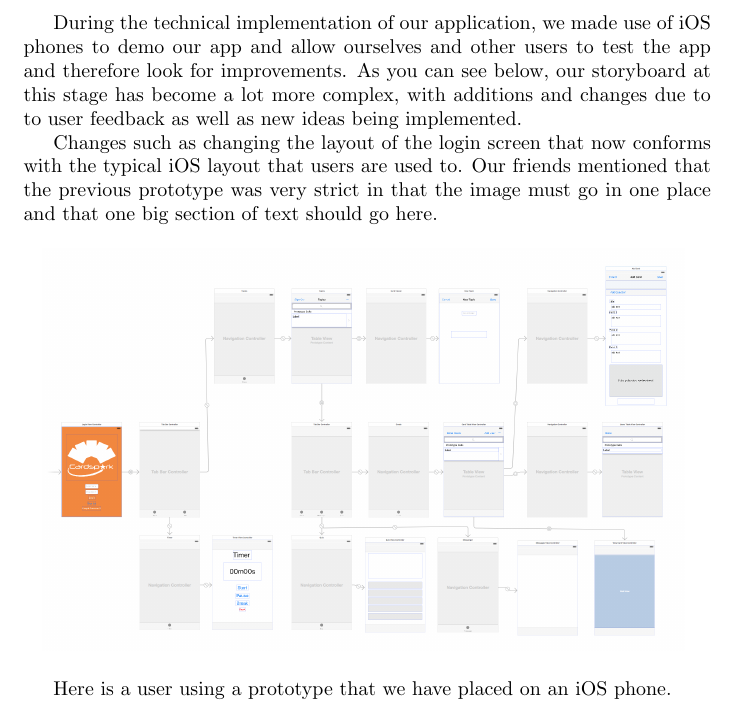
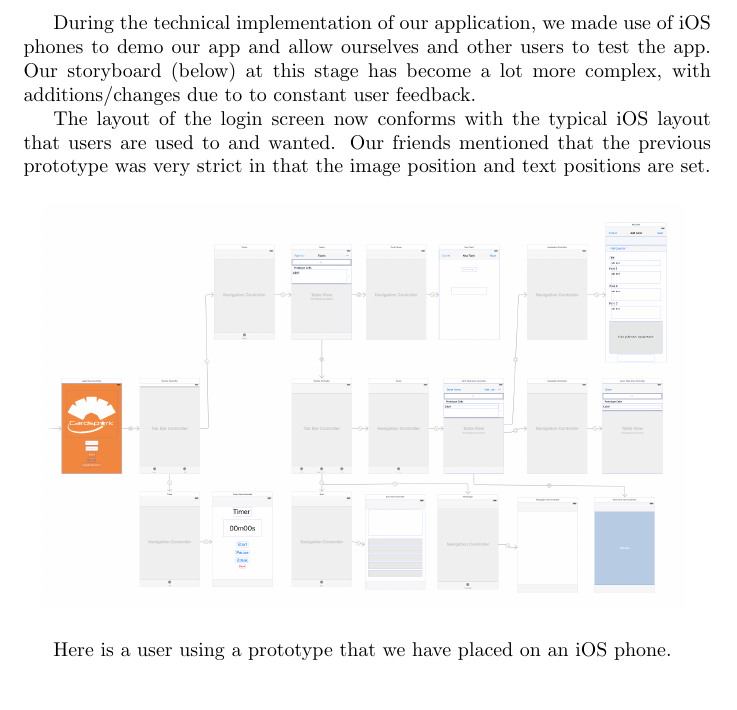
Before and after one commit to gmrodgers/webapps_2016, a LaTeX document (hcd_documents/prototyping.tex): part of page 2 of 2, cut so that both start at the same text. Compiled offline with pdfLaTeX.

Commit message:
Removed some text to meet word count of doc

```diff
--- a/hcd_documents/prototyping.tex
+++ b/hcd_documents/prototyping.tex
@@ -38,9 +38,9 @@ Here's how the prototype views were put together in storyboard.
 
 \newpage
 
-During the technical implementation of our application, we made use of iOS phones to demo our app and allow ourselves and other users to test the app and therefore look for improvements.  As you can see below, our storyboard at this stage has become a lot more complex, with additions and changes due to to user feedback as well as new ideas being implemented.
+During the technical implementation of our application, we made use of iOS phones to demo our app and allow ourselves and other users to test the app.  Our storyboard (below) at this stage has become a lot more complex, with additions/changes due to to constant user feedback.
 
-Changes such as changing the layout of the login screen that now conforms with the typical iOS layout that users are used to.  Our friends mentioned that the previous prototype was very strict in that the image must go in one place and that one big section of text should go here.
+The layout of the login screen now conforms with the typical iOS layout that users are used to and wanted.  Our friends mentioned that the previous prototype was very strict in that the image position and text positions are set.
 
 \begin{center}
 	\vspace{1mm}
```
Also changed, not shown: hcd_documents/prototyping.pdf, hcd_documents/prototyping.tex (4 more changed lines), 4 other files.
